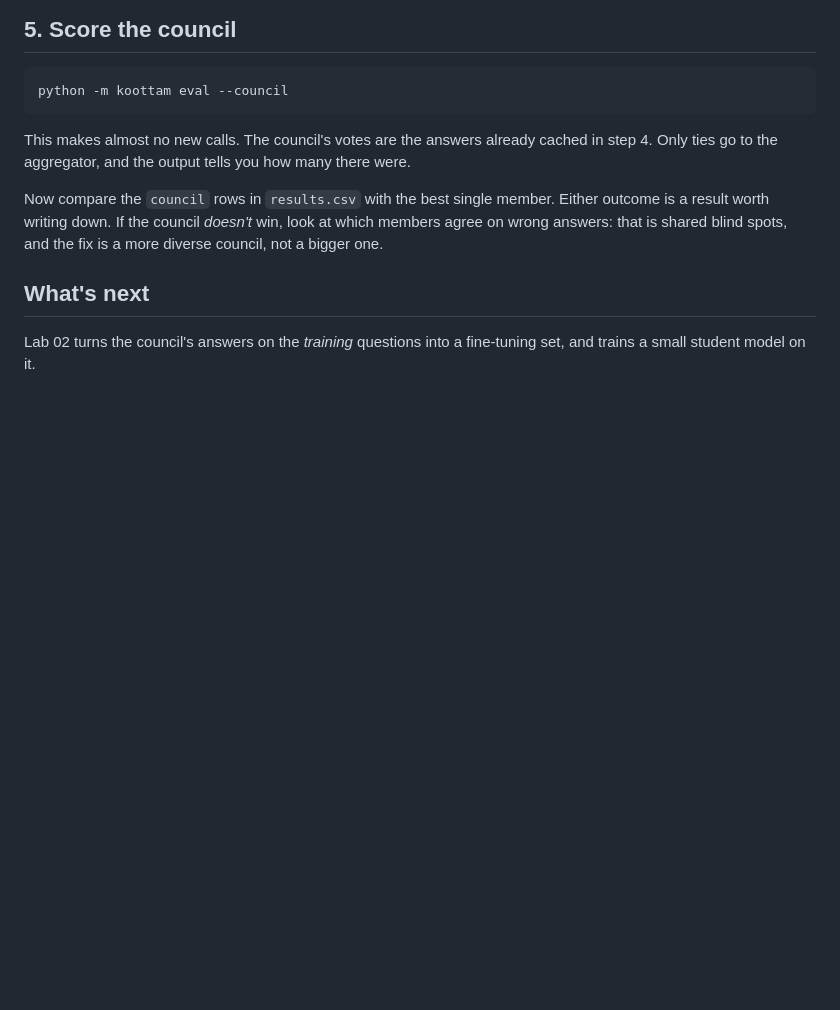
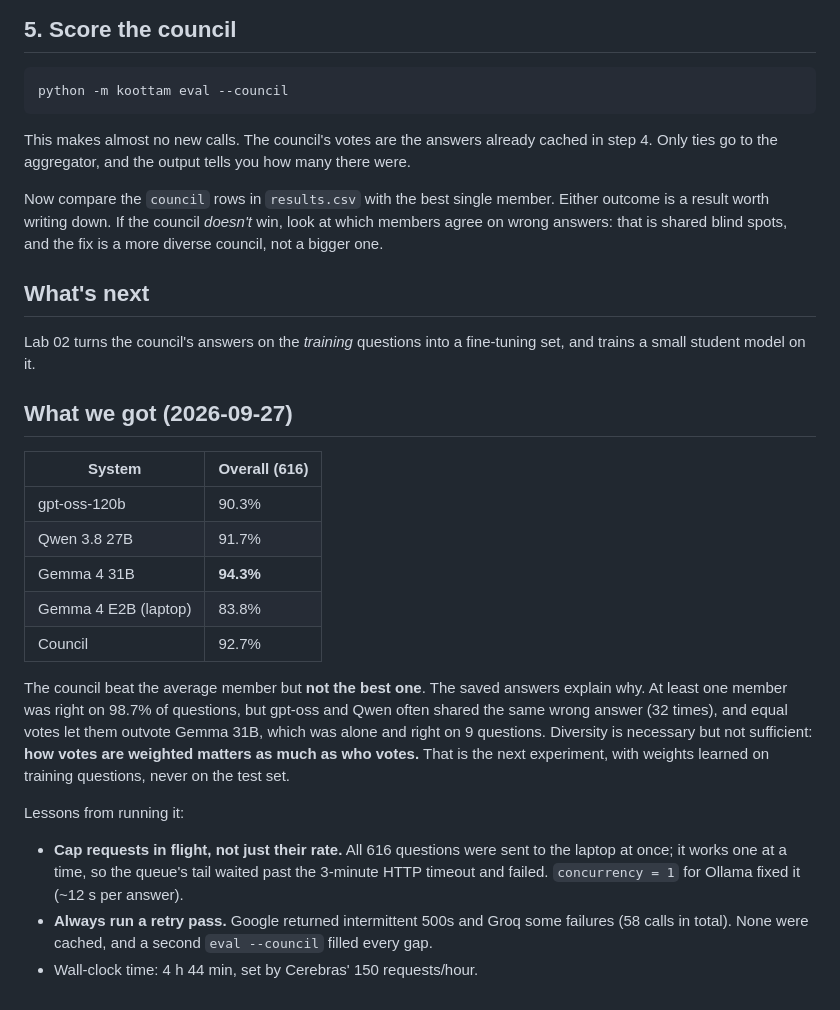
Before and after one commit to roshanoommenreji/koottam, a Markdown page: docs/labs/01-council.md, the part around the change. Rendered like a GitHub page; blank space fills up the shorter version.

```diff
--- a/docs/labs/01-council.md
+++ b/docs/labs/01-council.md
@@ -139,3 +139,29 @@ council, not a bigger one.
 
 Lab 02 turns the council's answers on the *training* questions into a fine-tuning set, and
 trains a small student model on it.
+
+## What we got (2026-09-27)
+
+| System | Overall (616) |
+|---|---|
+| gpt-oss-120b | 90.3% |
+| Qwen 3.8 27B | 91.7% |
+| Gemma 4 31B | **94.3%** |
+| Gemma 4 E2B (laptop) | 83.8% |
+| Council | 92.7% |
+
+The council beat the average member but **not the best one**. The saved answers explain
+why. At least one member was right on 98.7% of questions, but gpt-oss and Qwen often shared
+the same wrong answer (32 times), and equal votes let them outvote Gemma 31B, which was
+alone and right on 9 questions. Diversity is necessary but not sufficient: **how votes are
+weighted matters as much as who votes.** That is the next experiment, with weights learned
+on training questions, never on the test set.
+
+Lessons from running it:
+
+- **Cap requests in flight, not just their rate.** All 616 questions were sent to the laptop
+  at once; it works one at a time, so the queue's tail waited past the 3-minute HTTP timeout
+  and failed. `concurrency = 1` for Ollama fixed it (~12 s per answer).
+- **Always run a retry pass.** Google returned intermittent 500s and Groq some failures (58
+  calls in total). None were cached, and a second `eval --council` filled every gap.
+- Wall-clock time: 4 h 44 min, set by Cerebras' 150 requests/hour.
```
Also changed, not shown: README.md (+32 -14 lines), docs/journal/2026-09-27.md (+21 -0 lines).
